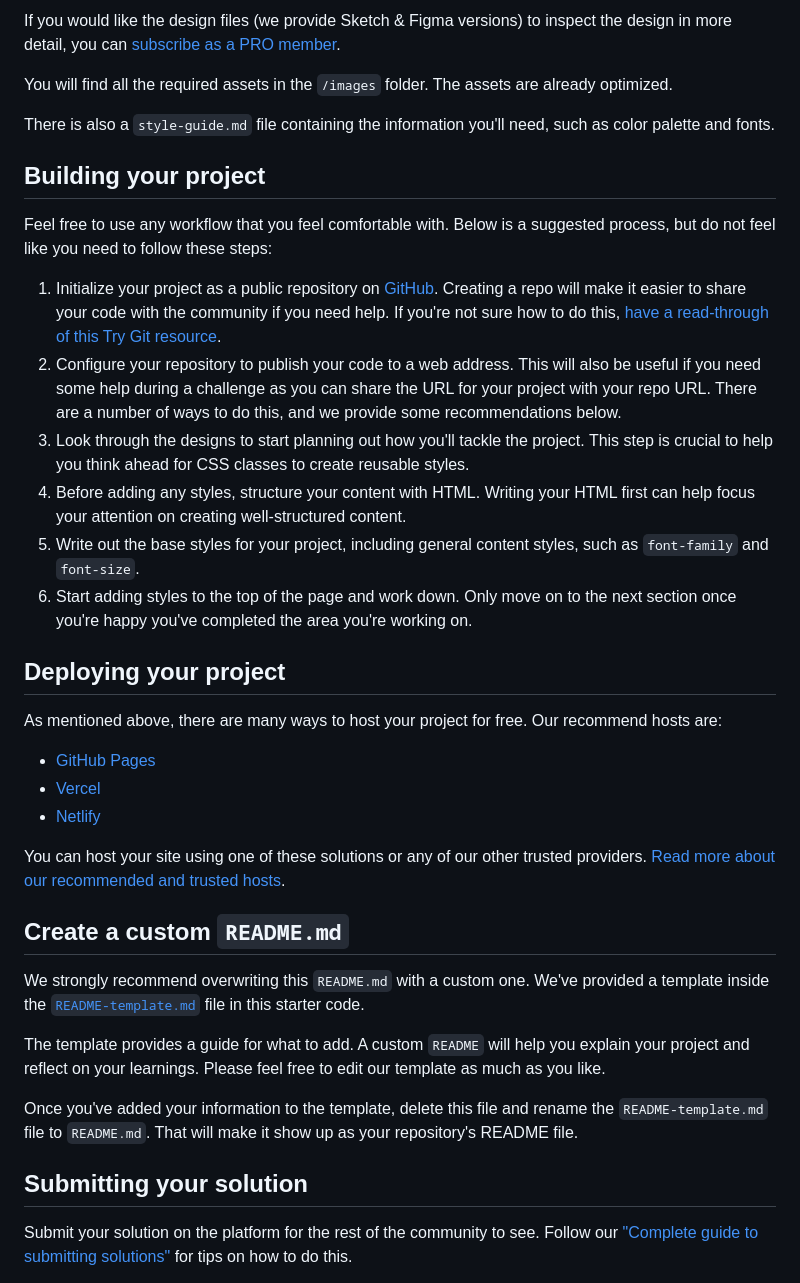
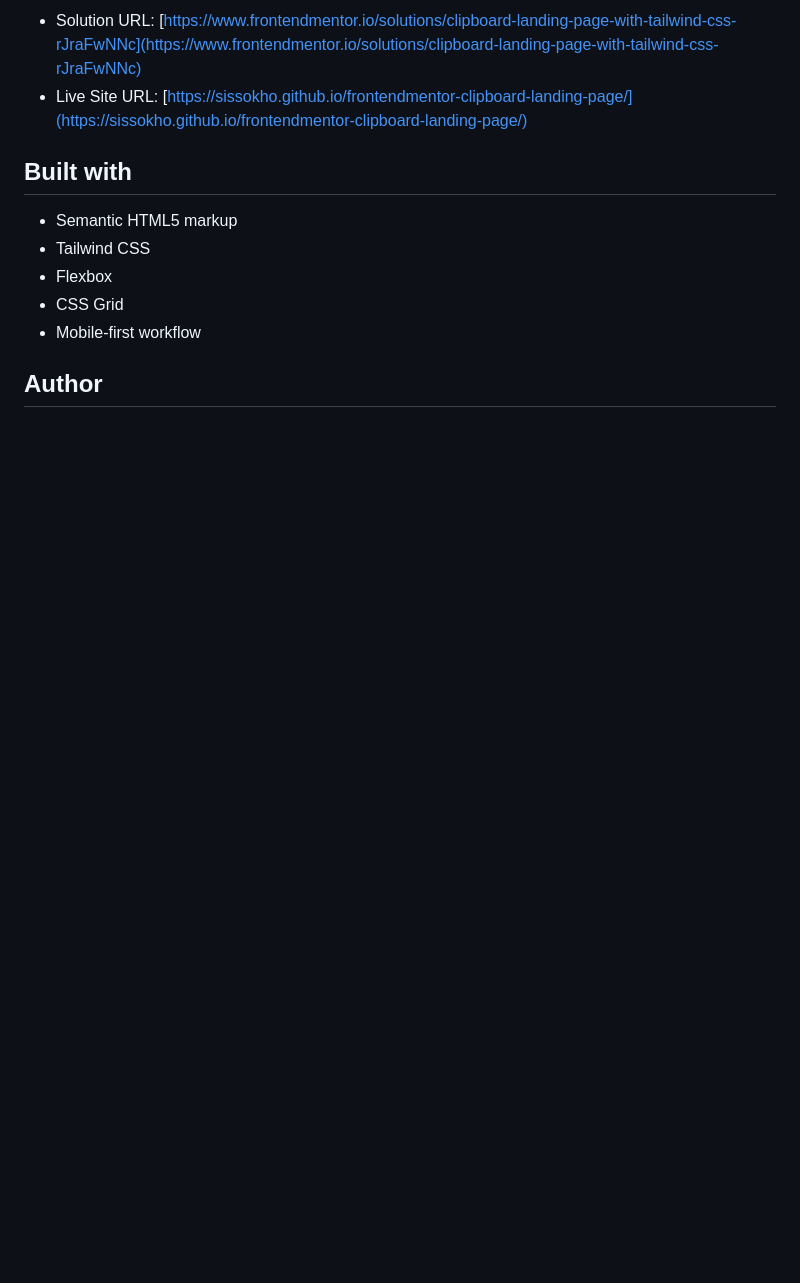
Before and after one commit to sissokho/frontendmentor-clipboard-landing-page, a Markdown page: README.md, the part around the change printed below. Drawn GitHub-style; blank space fills up the shorter version.

```diff
--- a/README.md
+++ b/README.md
@@ -31,40 +32,14 @@ The designs are in JPG static format. Using JPGs will mean that you'll need to u
 
-If you would like the design files (we provide Sketch & Figma versions) to inspect the design in more detail, you can [subscribe as a PRO member](https://www.frontendmentor.io/pro).
+- Solution URL: [https://www.frontendmentor.io/solutions/clipboard-landing-page-with-tailwind-css-rJraFwNNc](https://www.frontendmentor.io/solutions/clipboard-landing-page-with-tailwind-css-rJraFwNNc)
+- Live Site URL: [https://sissokho.github.io/frontendmentor-clipboard-landing-page/](https://sissokho.github.io/frontendmentor-clipboard-landing-page/)
 
-You will find all the required assets in the `/images` folder. The assets are already optimized.
+## Built with
 
-There is also a `style-guide.md` file containing the information you'll need, such as color palette and fonts.
+- Semantic HTML5 markup
+- Tailwind CSS
+- Flexbox
+- CSS Grid
+- Mobile-first workflow
 
-## Building your project
+## Author
 
-Feel free to use any workflow that you feel comfortable with. Below is a suggested process, but do not feel like you need to follow these steps:
-
-1. Initialize your project as a public repository on [GitHub](https://github.com/). Creating a repo will make it easier to share your code with the community if you need help. If you're not sure how to do this, [have a read-through of this Try Git resource](https://try.github.io/).
-2. Configure your repository to publish your code to a web address. This will also be useful if you need some help during a challenge as you can share the URL for your project with your repo URL. There are a number of ways to do this, and we provide some recommendations below.
-3. Look through the designs to start planning out how you'll tackle the project. This step is crucial to help you think ahead for CSS classes to create reusable styles.
-4. Before adding any styles, structure your content with HTML. Writing your HTML first can help focus your attention on creating well-structured content.
-5. Write out the base styles for your project, including general content styles, such as `font-family` and `font-size`.
-6. Start adding styles to the top of the page and work down. Only move on to the next section once you're happy you've completed the area you're working on.
-
-## Deploying your project
-
-As mentioned above, there are many ways to host your project for free. Our recommend hosts are:
-
-- [GitHub Pages](https://pages.github.com/)
-- [Vercel](https://vercel.com/)
-- [Netlify](https://www.netlify.com/)
-
-You can host your site using one of these solutions or any of our other trusted providers. [Read more about our recommended and trusted hosts](https://medium.com/frontend-mentor/frontend-mentor-trusted-hosting-providers-bf000dfebe).
-
-## Create a custom `README.md`
-
-We strongly recommend overwriting this `README.md` with a custom one. We've provided a template inside the [`README-template.md`](./README-template.md) file in this starter code.
-
-The template provides a guide for what to add. A custom `README` will help you explain your project and reflect on your learnings. Please feel free to edit our template as much as you like.
-
-Once you've added your information to the template, delete this file and rename the `README-template.md` file to `README.md`. That will make it show up as your repository's README file.
-
-## Submitting your solution
-
-Submit your solution on the platform for the rest of the community to see. Follow our ["Complete guide to submitting solutions"](https://medium.com/frontend-mentor/a-complete-guide-to-submitting-solutions-on-frontend-mentor-ac6384162248) for tips on how to do this.
-
```
Also changed, not shown: other parts of README.md (+21 -39 lines), images/screenshot-desktop.jpg (added), images/screenshot-mobile.jpg (added).
